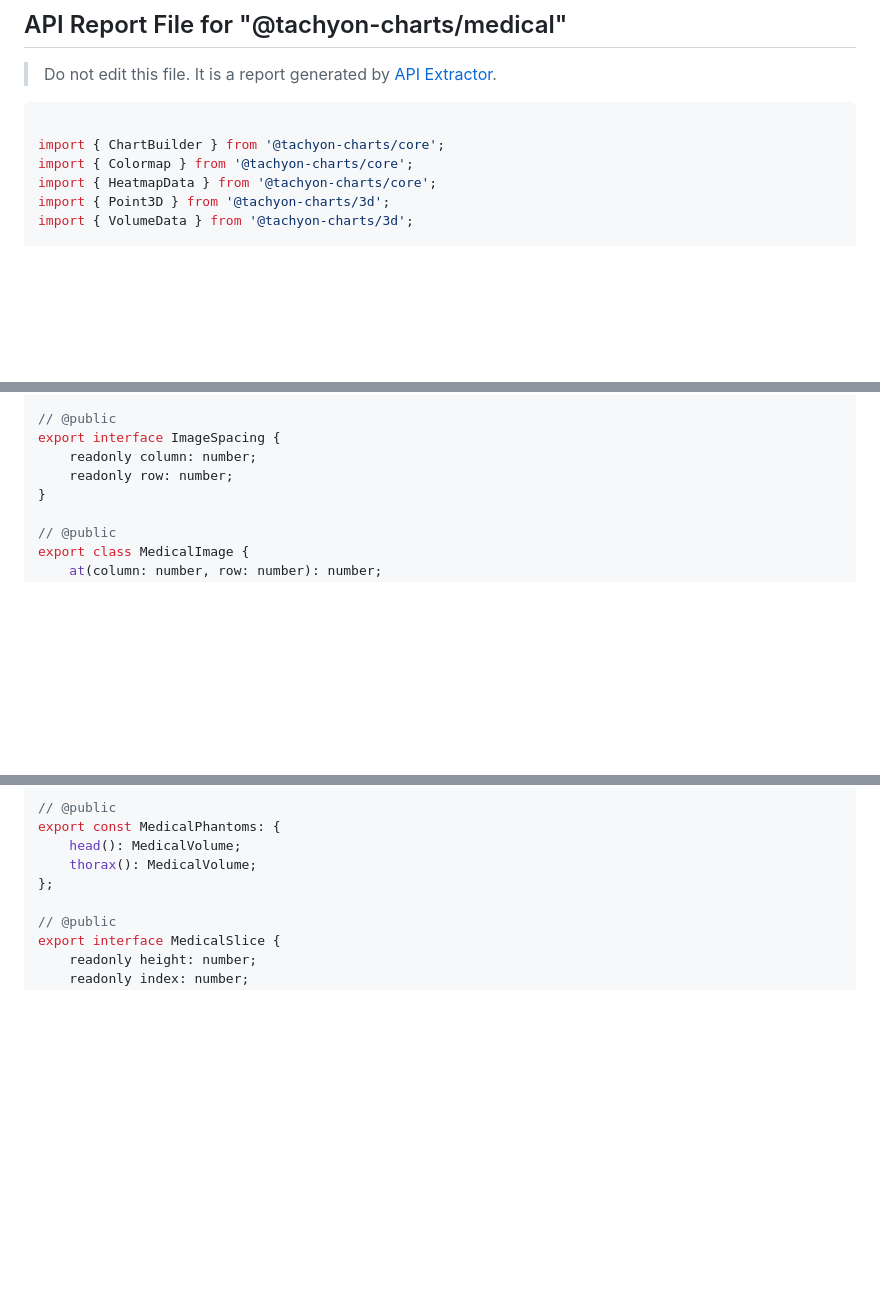
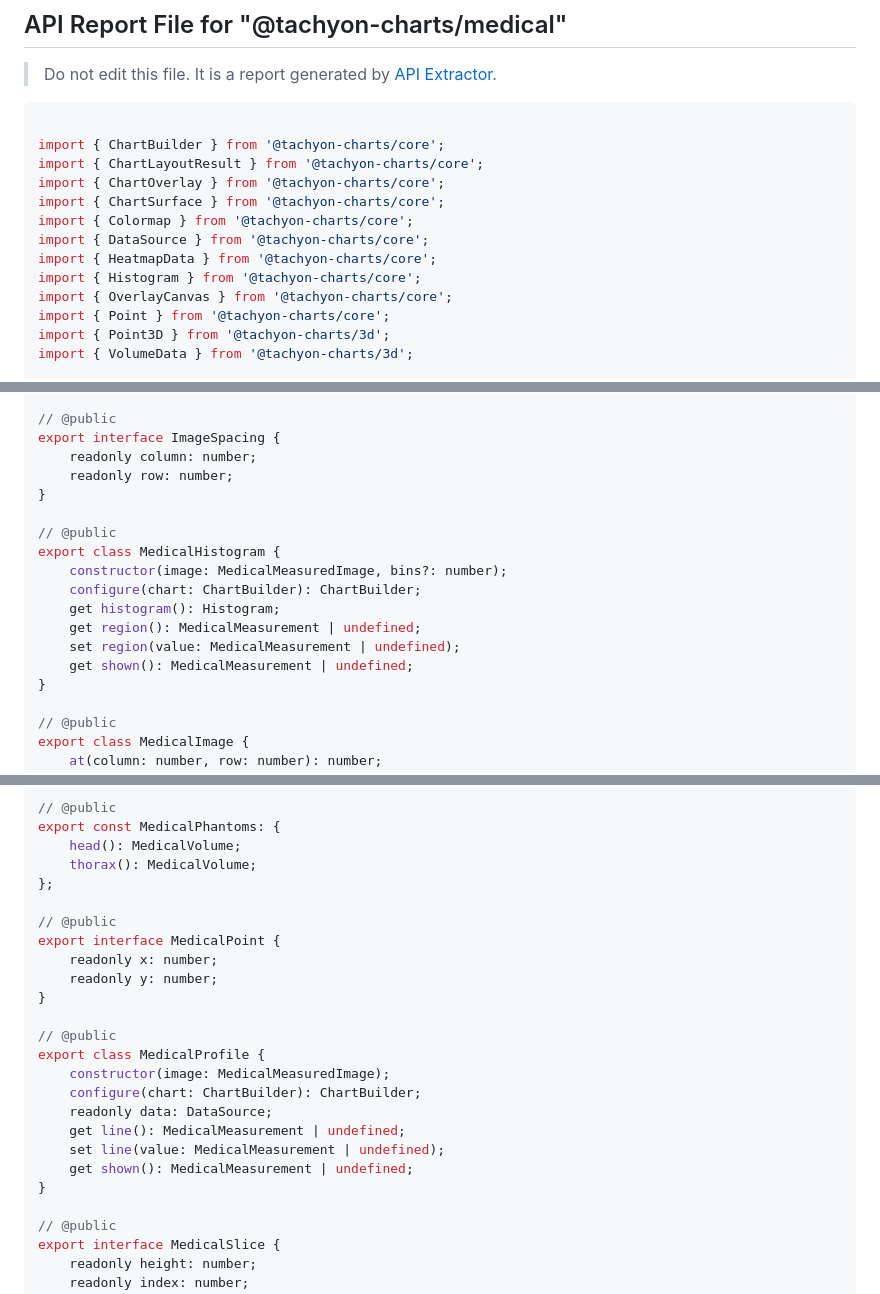
Before and after one commit to MotoNero/tachyon_charts_js, a Markdown page: docs/api/medical.api.md, 3 parts joined by grey strips. GitHub-like rendering; blank space fills up the shorter version.

````diff
--- a/docs/api/medical.api.md
+++ b/docs/api/medical.api.md
@@ -5,8 +5,15 @@
 ```ts
 
 import { ChartBuilder } from '@tachyon-charts/core';
+import { ChartLayoutResult } from '@tachyon-charts/core';
+import { ChartOverlay } from '@tachyon-charts/core';
+import { ChartSurface } from '@tachyon-charts/core';
 import { Colormap } from '@tachyon-charts/core';
+import { DataSource } from '@tachyon-charts/core';
 import { HeatmapData } from '@tachyon-charts/core';
+import { Histogram } from '@tachyon-charts/core';
+import { OverlayCanvas } from '@tachyon-charts/core';
+import { Point } from '@tachyon-charts/core';
 import { Point3D } from '@tachyon-charts/3d';
 import { VolumeData } from '@tachyon-charts/3d';
 
@@ -44,6 +51,16 @@ export type DicomTransferSyntax = 'implicitVrLittleEndian' | 'explicitVrLittleEn
 export interface ImageSpacing {
     readonly column: number;
     readonly row: number;
+}
+
+// @public
+export class MedicalHistogram {
+    constructor(image: MedicalMeasuredImage, bins?: number);
+    configure(chart: ChartBuilder): ChartBuilder;
+    get histogram(): Histogram;
+    get region(): MedicalMeasurement | undefined;
+    set region(value: MedicalMeasurement | undefined);
+    get shown(): MedicalMeasurement | undefined;
 }
 
 // @public
@@ -127,6 +220,22 @@ export const MedicalPhantoms: {
     head(): MedicalVolume;
     thorax(): MedicalVolume;
 };
+
+// @public
+export interface MedicalPoint {
+    readonly x: number;
+    readonly y: number;
+}
+
+// @public
+export class MedicalProfile {
+    constructor(image: MedicalMeasuredImage);
+    configure(chart: ChartBuilder): ChartBuilder;
+    readonly data: DataSource;
+    get line(): MedicalMeasurement | undefined;
+    set line(value: MedicalMeasurement | undefined);
+    get shown(): MedicalMeasurement | undefined;
+}
 
 // @public
 export interface MedicalSlice {
````
Also changed, not shown: other parts of docs/api/medical.api.md (+76 -0 lines), README.md (+18 -0 lines), docs/images/medical-measurements.png (added), 6 other files.
